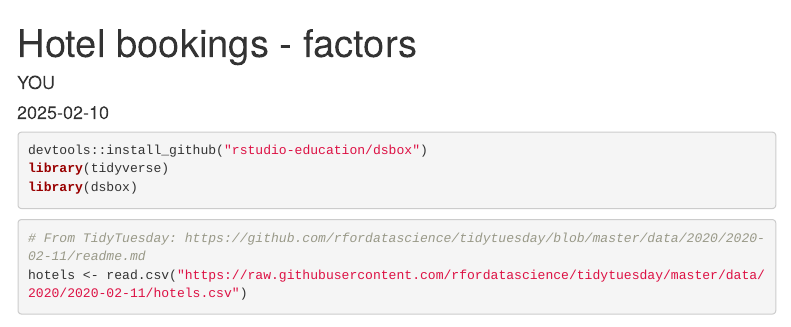
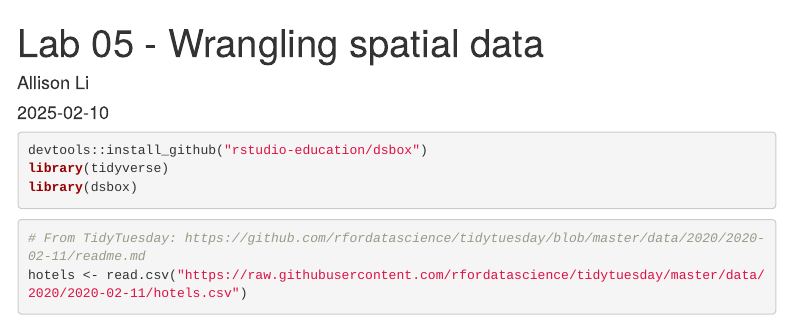
Before and after one commit to AlLisonyy/Lab05, an R Markdown document (hotels-forcats.Rmd): the page in a window 1100 px wide, from its top. Rendered offline with R 4.5, knitr and Pandoc, with nearby package versions; some code elsewhere in the file could not run offline; menus at the side of the page are left out.

Commit message:
Update hotels-forcats.Rmd

```diff
--- a/hotels-forcats.Rmd
+++ b/hotels-forcats.Rmd
@@ -1,6 +1,6 @@
 ---
-title: "Hotel bookings - factors"
-author: "YOU"
+title: "Lab 05 - Wrangling spatial data"
+author: "Allison Li"
 date: "`r Sys.Date()`"
 output:
   html_document:
```
